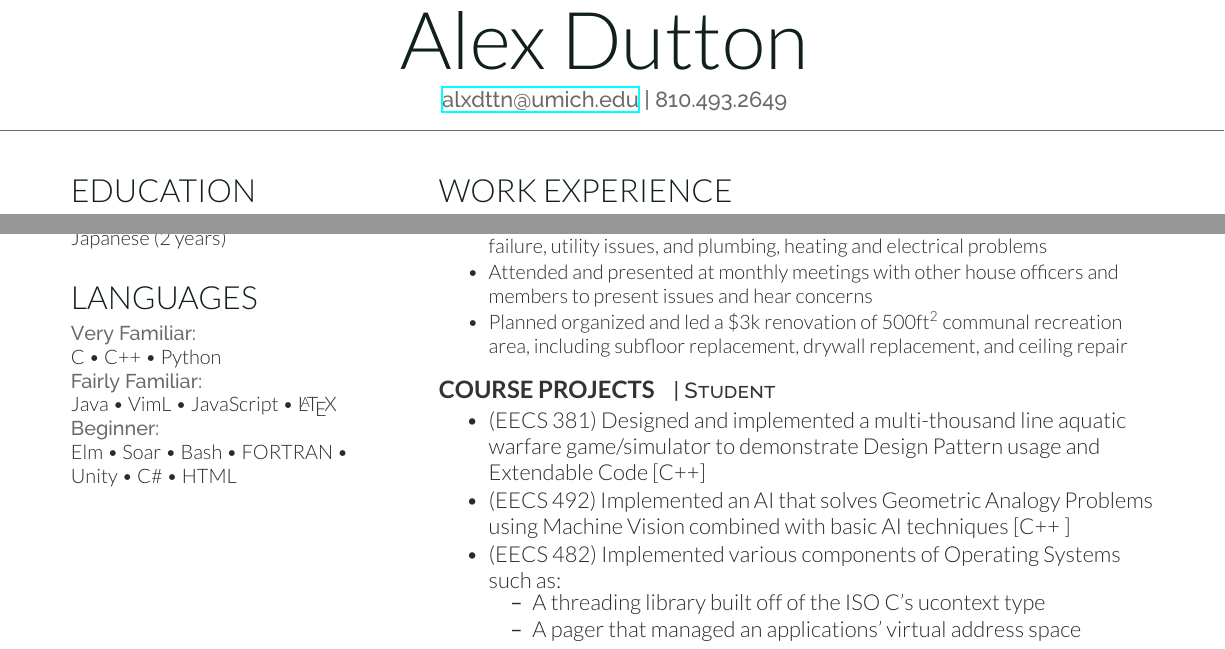
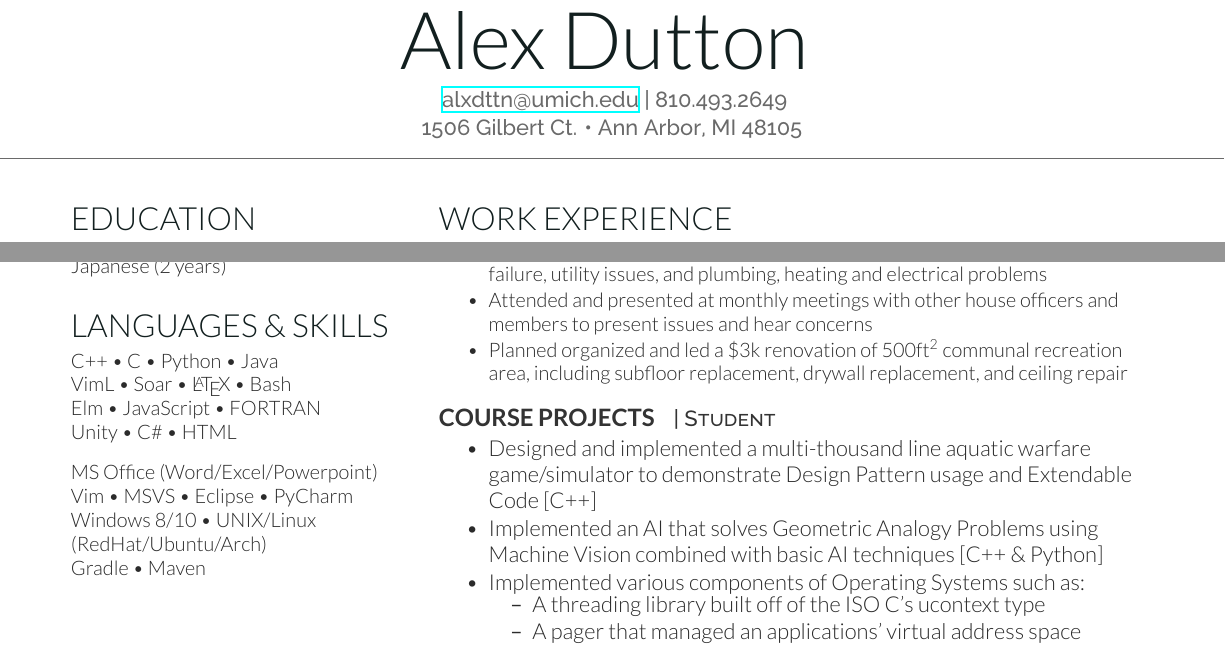
Before and after one commit to alxdttn/Resume, a LaTeX CV (resume.tex): two parts of the page, joined at a grey line, cut so that both start at the same text. Compiled offline with XeLaTeX.

Commit message:
Changed order of work experience and added additional skills to list

```diff
--- a/resume.tex
+++ b/resume.tex
@@ -3,6 +3,7 @@
 
 \namesection{Alex Dutton}{
 \href{mailto:alxdttn@umich.edu}{ alxdttn@umich.edu} | 810.493.2649 \\
+1506 Gilbert Ct. \textbullet{} Ann Arbor, MI 48105 \\
 }
 
 \begin{minipage}[t]{0.33\textwidth}
@@ -46,12 +47,13 @@
 	Japanese (2 years) \\
 \sectionspace
 
-\section{Languages}
-	\location{Very Familiar:}
-	C \textbullet{} C++ \textbullet{} Python \\
-	\location{Fairly Familiar:}
-	Java \textbullet{} VimL \textbullet{} JavaScript \textbullet{} \LaTeX\ \\
-	\location{Beginner:}
-	Elm \textbullet{} Soar \textbullet{} Bash \textbullet{} FORTRAN \textbullet{} \\
+\section{Languages \& Skills}
+	C++ \textbullet{} C \textbullet{} Python \textbullet{} Java \\
+	VimL \textbullet{} Soar \textbullet{} \LaTeX\ \textbullet{} Bash \\
+	Elm \textbullet{} JavaScript \textbullet{} FORTRAN \\
 	Unity \textbullet{} C\# \textbullet{} HTML\\
-\sectionspace
+	\sectionspace
+	MS Office (Word/Excel/Powerpoint) \\
+	Vim \textbullet{} MSVS \textbullet{} Eclipse \textbullet{} PyCharm \\
+	Windows 8/10 \textbullet{} UNIX/Linux (RedHat/Ubuntu/Arch) \\
+	Gradle \textbullet{} Maven
@@ -111,9 +116,9 @@
 	\runsubsection{Course Projects}
 	\descript{ | Student}
 	\begin{tightitemize}
-		\item (EECS 381) Designed and implemented a multi-thousand line aquatic warfare game/simulator to demonstrate Design Pattern usage and Extendable Code [C++]
-		\item (EECS 492) Implemented an AI that solves Geometric Analogy Problems using Machine Vision combined with basic AI techniques [C++ ]
-		\item (EECS 482) Implemented various components of Operating Systems such as:\\
+		\item Designed and implemented a multi-thousand line aquatic warfare game/simulator to demonstrate Design Pattern usage and Extendable Code [C++]
+		\item Implemented an AI that solves Geometric Analogy Problems using Machine Vision combined with basic AI techniques [C++ \& Python]
+		\item Implemented various components of Operating Systems such as:\\
 		\begin{tightitemize}
 			\item A threading library built off of the ISO C's ucontext type
 			\item A pager that managed an applications' virtual address space
```
Also changed, not shown: resume.pdf, resume.tex (27 more changed lines), 1 other file.
